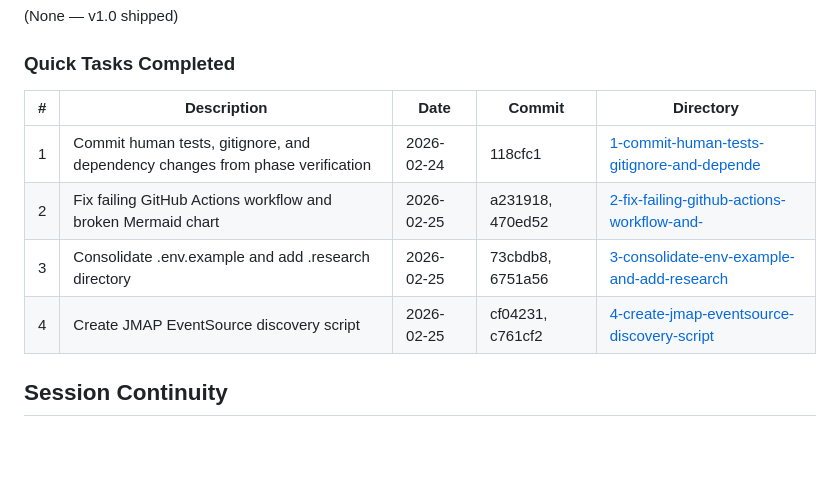
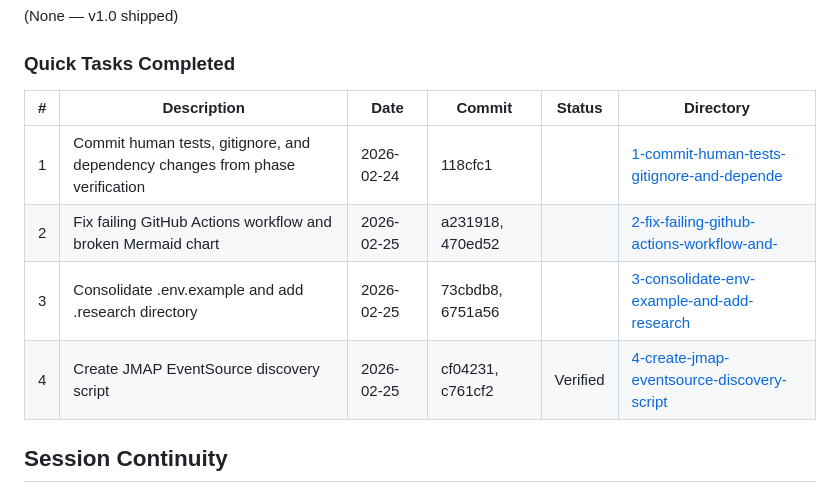
Before and after one commit to HelloThisIsFlo/mailroom, a Markdown page: .planning/STATE.md, the part around the change. GitHub-like rendering; blank space fills up the shorter version.

```diff
--- a/.planning/STATE.md
+++ b/.planning/STATE.md
@@ -58,12 +58,12 @@ Full decision log with outcomes in PROJECT.md Key Decisions table.
 
 ### Quick Tasks Completed
 
-| # | Description | Date | Commit | Directory |
-|---|-------------|------|--------|-----------|
-| 1 | Commit human tests, gitignore, and dependency changes from phase verification | 2026-02-24 | 118cfc1 | [1-commit-human-tests-gitignore-and-depende](./quick/1-commit-human-tests-gitignore-and-depende/) |
-| 2 | Fix failing GitHub Actions workflow and broken Mermaid chart | 2026-02-25 | a231918, 470ed52 | [2-fix-failing-github-actions-workflow-and-](./quick/2-fix-failing-github-actions-workflow-and-/) |
-| 3 | Consolidate .env.example and add .research directory | 2026-02-25 | 73cbdb8, 6751a56 | [3-consolidate-env-example-and-add-research](./quick/3-consolidate-env-example-and-add-research/) |
-| 4 | Create JMAP EventSource discovery script | 2026-02-25 | cf04231, c761cf2 | [4-create-jmap-eventsource-discovery-script](./quick/4-create-jmap-eventsource-discovery-script/) |
+| # | Description | Date | Commit | Status | Directory |
+|---|-------------|------|--------|--------|-----------|
+| 1 | Commit human tests, gitignore, and dependency changes from phase verification | 2026-02-24 | 118cfc1 | | [1-commit-human-tests-gitignore-and-depende](./quick/1-commit-human-tests-gitignore-and-depende/) |
+| 2 | Fix failing GitHub Actions workflow and broken Mermaid chart | 2026-02-25 | a231918, 470ed52 | | [2-fix-failing-github-actions-workflow-and-](./quick/2-fix-failing-github-actions-workflow-and-/) |
+| 3 | Consolidate .env.example and add .research directory | 2026-02-25 | 73cbdb8, 6751a56 | | [3-consolidate-env-example-and-add-research](./quick/3-consolidate-env-example-and-add-research/) |
+| 4 | Create JMAP EventSource discovery script | 2026-02-25 | cf04231, c761cf2 | Verified | [4-create-jmap-eventsource-discovery-script](./quick/4-create-jmap-eventsource-discovery-script/) |
 
 ## Session Continuity
 
```
Also changed, not shown: 1 other file.
